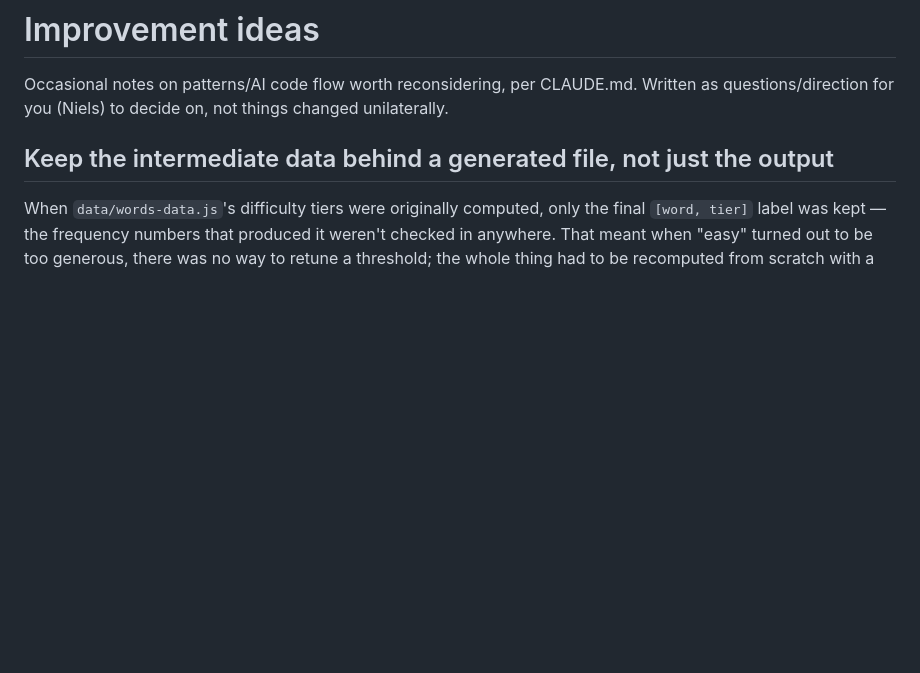
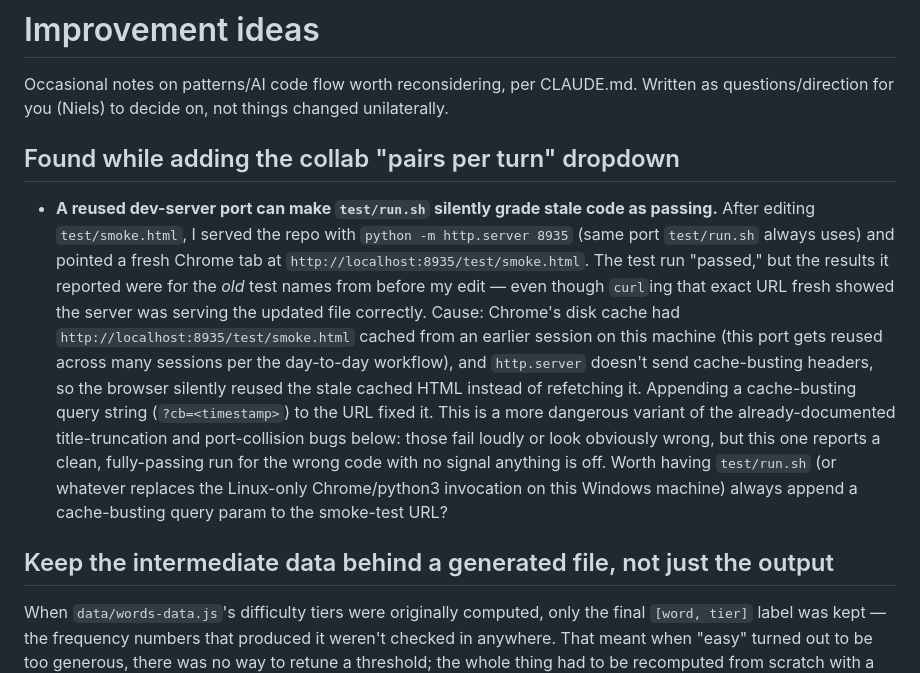
Before and after one commit to nielswritescode/freestyle-practice, a Markdown page: IMPROVEMENT_IDEAS.md, the part around the change. Rendered like a GitHub page; blank space fills up the shorter version.

Commit message:
Note a test-infra footgun: reused dev-server port can serve stale cached smoke.html
Co-Authored-By: Claude Sonnet 5 <noreply@anthropic.com>
Claude-Session: https://claude.ai/code/session_01PGrPb1GCvjRf4ygTBBJmMW

```diff
--- a/IMPROVEMENT_IDEAS.md
+++ b/IMPROVEMENT_IDEAS.md
@@ -3,6 +3,28 @@
 Occasional notes on patterns/AI code flow worth reconsidering, per CLAUDE.md.
 Written as questions/direction for you (Niels) to decide on, not things
 changed unilaterally.
+
+## Found while adding the collab "pairs per turn" dropdown
+
+- **A reused dev-server port can make `test/run.sh` silently grade stale
+  code as passing.** After editing `test/smoke.html`, I served the repo
+  with `python -m http.server 8935` (same port `test/run.sh` always uses)
+  and pointed a fresh Chrome tab at `http://localhost:8935/test/smoke.html`.
+  The test run "passed," but the results it reported were for the *old*
+  test names from before my edit — even though `curl`ing that exact URL
+  fresh showed the server was serving the updated file correctly. Cause:
+  Chrome's disk cache had `http://localhost:8935/test/smoke.html` cached
+  from an earlier session on this machine (this port gets reused across
+  many sessions per the day-to-day workflow), and `http.server` doesn't
+  send cache-busting headers, so the browser silently reused the stale
+  cached HTML instead of refetching it. Appending a cache-busting query
+  string (`?cb=<timestamp>`) to the URL fixed it. This is a more dangerous
+  variant of the already-documented title-truncation and port-collision
+  bugs below: those fail loudly or look obviously wrong, but this one
+  reports a clean, fully-passing run for the wrong code with no signal
+  anything is off. Worth having `test/run.sh` (or whatever replaces the
+  Linux-only Chrome/python3 invocation on this Windows machine) always
+  append a cache-busting query param to the smoke-test URL?
 
 ## Keep the intermediate data behind a generated file, not just the output
 
```
